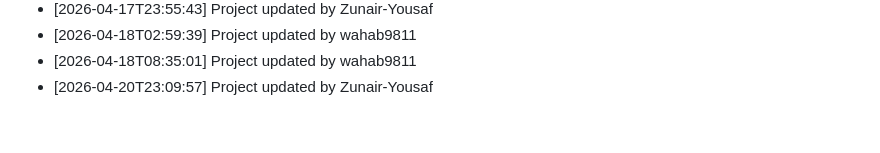
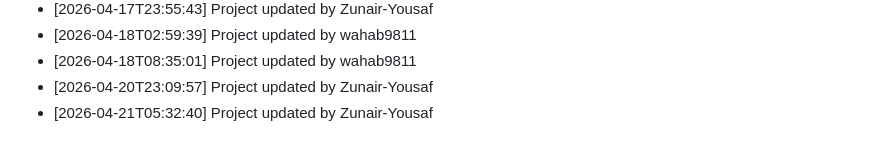
Before and after one commit to wahab9811/Teacher-TimeTable-Management-System, a Markdown page: commit_history.md, the part around the change. Rendered like a GitHub page.

Commit message:
Update project structure and files

```diff
--- a/commit_history.md
+++ b/commit_history.md
@@ -138,3 +138,4 @@
 - [2026-04-18T02:59:39] Project updated by wahab9811
 - [2026-04-18T08:35:01] Project updated by wahab9811
 - [2026-04-20T23:09:57] Project updated by Zunair-Yousaf
+- [2026-04-21T05:32:40] Project updated by Zunair-Yousaf
```
